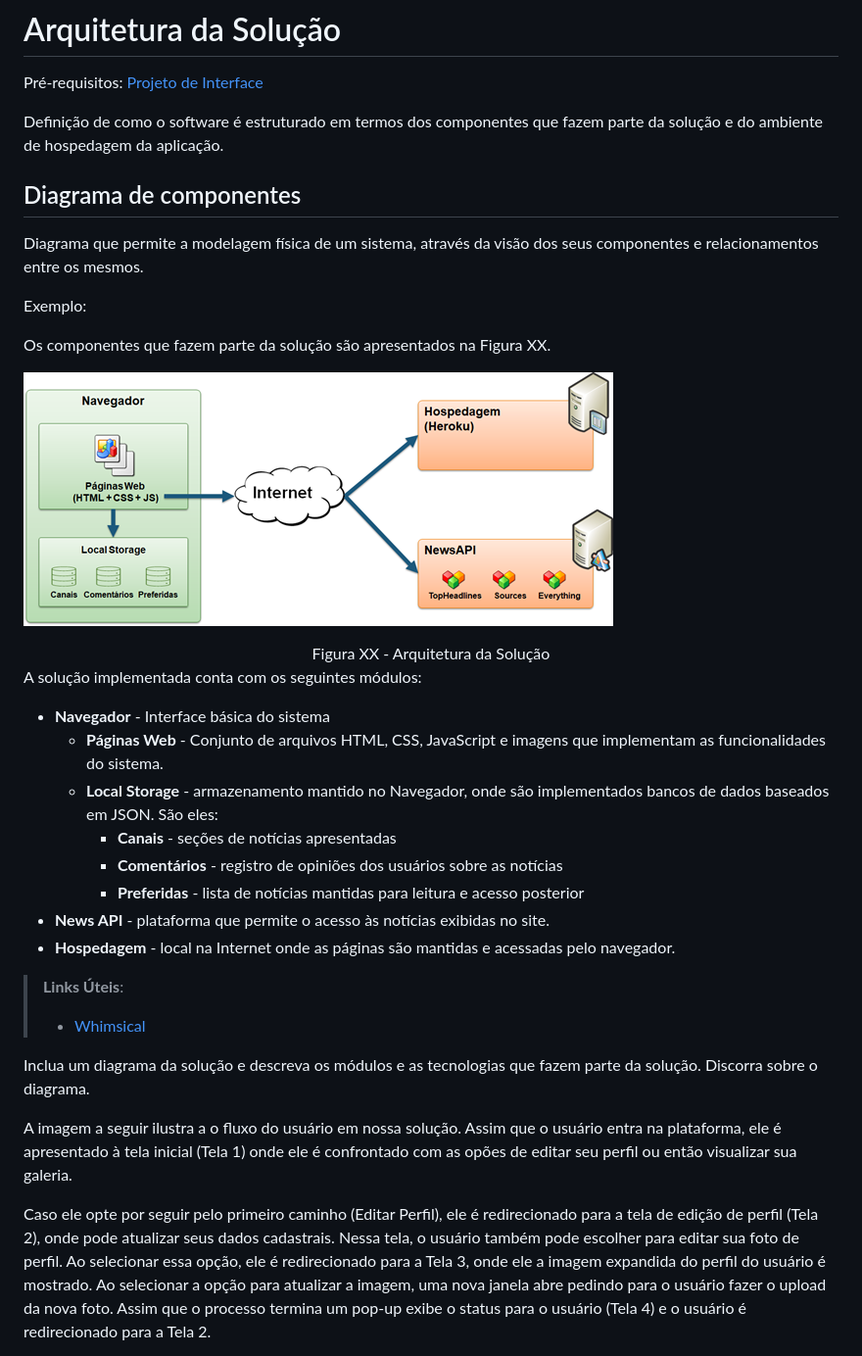
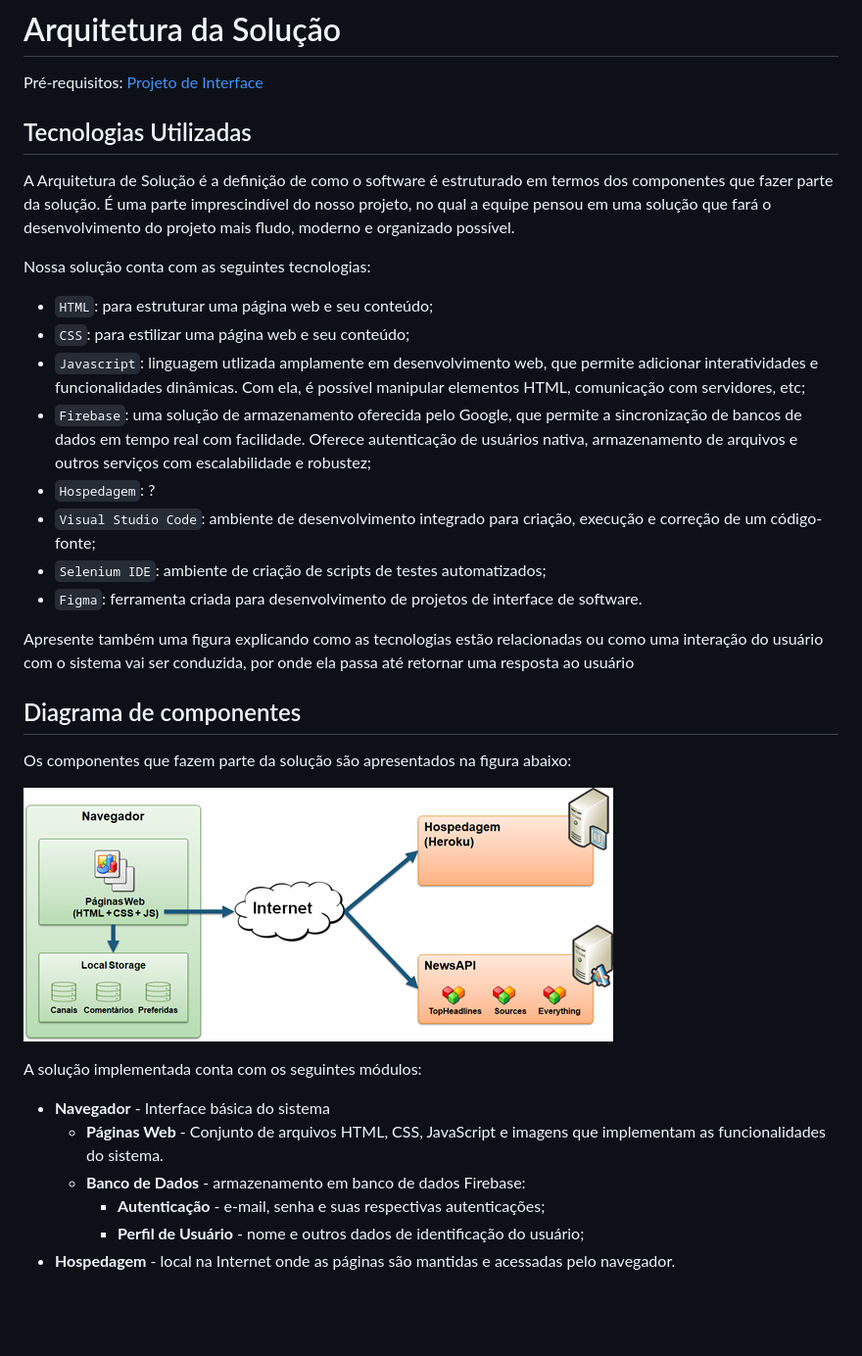
Before and after one commit to ICEI-PUC-Minas-PMV-SI/pmv-si-2023-1-e1-proj-web-t6_receitas_portal, a Markdown page: docs/05-Arquitetura da Solução.md, the part around the change printed below. Shown: that part at 98% size. Rendered like a GitHub page; blank space fills up the shorter version.

Commit message:
Adição Arq. da Solução e Apresentação do Projeto

```diff
--- a/docs/05-Arquitetura da Solução.md
+++ b/docs/05-Arquitetura da Solução.md
@@ -2,47 +2,33 @@
 
 <span style="color:red">Pré-requisitos: <a href="3-Projeto de Interface.md"> Projeto de Interface</a></span>
 
-Definição de como o software é estruturado em termos dos componentes que fazem parte da solução e do ambiente de hospedagem da aplicação.
+## Tecnologias Utilizadas
+
+A Arquitetura de Solução é a definição de como o software é estruturado em termos dos componentes que fazer parte da solução. É uma parte imprescindível do nosso projeto, no qual a equipe pensou em uma solução que fará o desenvolvimento do projeto mais fludo, moderno e organizado possível.
+
+Nossa solução conta com as seguintes tecnologias:
+
+- `HTML`: para estruturar uma página web e seu conteúdo;
+- `CSS`: para estilizar uma página web e seu conteúdo;
+- `Javascript`: linguagem utlizada amplamente em desenvolvimento web, que permite adicionar interatividades e funcionalidades dinâmicas. Com ela, é possível manipular elementos HTML, comunicação com servidores, etc;
+- `Firebase`: uma solução de armazenamento oferecida pelo Google, que permite a sincronização de bancos de dados em tempo real com facilidade. Oferece autenticação de usuários nativa, armazenamento de arquivos e outros serviços com escalabilidade e robustez;
+- `Hospedagem`: ?
+- `Visual Studio Code`: ambiente de desenvolvimento integrado para criação, execução e correção de um código-fonte;
+- `Selenium IDE`: ambiente de criação de scripts de testes automatizados;
+- `Figma`: ferramenta criada para desenvolvimento de projetos de interface de software.
+
+Apresente também uma figura explicando como as tecnologias estão relacionadas ou como uma interação do usuário com o sistema vai ser conduzida, por onde ela passa até retornar uma resposta ao usuário
 
 ## Diagrama de componentes
 
-Diagrama que permite a modelagem física de um sistema, através da visão dos seus componentes e relacionamentos entre os mesmos.
-
-Exemplo:
-
-Os componentes que fazem parte da solução são apresentados na Figura XX.
+Os componentes que fazem parte da solução são apresentados na figura abaixo:
 
 ![Diagrama de Componentes](img/componentes.png)
-<center>Figura XX - Arquitetura da Solução</center>
 
 A solução implementada conta com os seguintes módulos:
 - **Navegador** - Interface básica do sistema
   - **Páginas Web** - Conjunto de arquivos HTML, CSS, JavaScript e imagens que implementam as funcionalidades do sistema.
-   - **Local Storage** - armazenamento mantido no Navegador, onde são implementados bancos de dados baseados em JSON. São eles:
-     - **Canais** - seções de notícias apresentadas
-     - **Comentários** - registro de opiniões dos usuários sobre as notícias
-     - **Preferidas** - lista de notícias mantidas para leitura e acesso posterior
- - **News API** - plataforma que permite o acesso às notícias exibidas no site.
+   - **Banco de Dados** - armazenamento em banco de dados Firebase:
+     - **Autenticação** - e-mail, senha e suas respectivas autenticações;
+     - **Perfil de Usuário** - nome e outros dados de identificação do usuário;
  - **Hospedagem** - local na Internet onde as páginas são mantidas e acessadas pelo navegador.
-
-> **Links Úteis**:
->
-> - [Whimsical](https://whimsical.com/)
-
-Inclua um diagrama da solução e descreva os módulos e as tecnologias que fazem parte da solução. Discorra sobre o diagrama.
-
-A imagem a seguir ilustra a o fluxo do usuário em nossa solução. Assim
-que o usuário entra na plataforma, ele é apresentado à tela inicial
-(Tela 1) onde ele é confrontado com as opões de editar seu perfil ou
-então visualizar sua galeria.
-
-Caso ele opte por seguir pelo primeiro caminho (Editar Perfil), ele é
-redirecionado para a tela de edição de perfil (Tela 2), onde pode
-atualizar seus dados cadastrais. Nessa tela, o usuário também pode
-escolher para editar sua foto de perfil. Ao selecionar essa opção, ele é
-redirecionado para a Tela 3, onde ele a imagem expandida do perfil do
-usuário é mostrado. Ao selecionar a opção para atualizar a imagem, uma
-nova janela abre pedindo para o usuário fazer o upload da nova foto.
-Assim que o processo termina um pop-up exibe o status para o usuário
-(Tela 4) e o usuário é redirecionado para a Tela 2.
-
```
Also changed, not shown: other parts of docs/05-Arquitetura da Solução.md (+0 -25 lines), docs/10-Apresentação do Projeto.md (+3 -17 lines), docs/img/chefsocial-logotipo.jpg (added).
